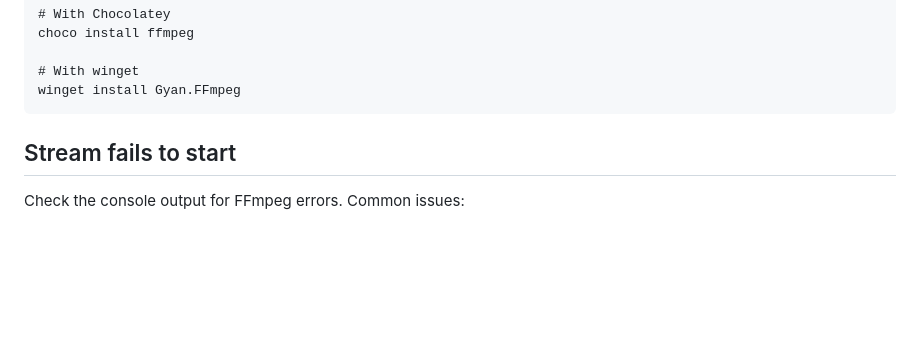
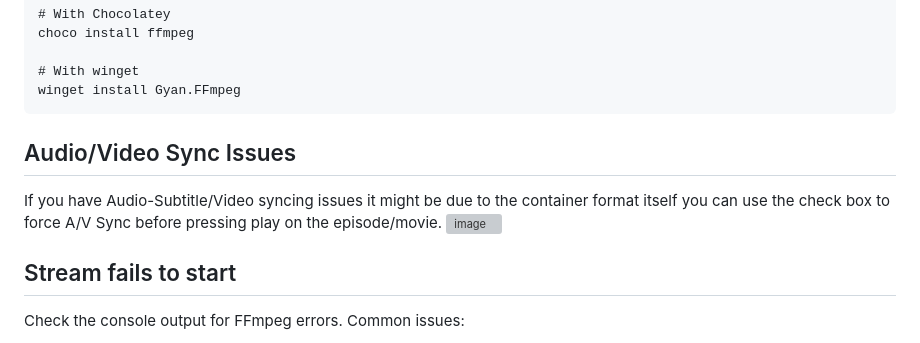
Before and after one commit to Atlas2p0/my-bed-time-streamer, a Markdown page: README.md, the part around the change. Drawn GitHub-style; blank space fills up the shorter version; grey boxes are pictures that could not be loaded.

Commit message:
Add troubleshooting for audio/video sync issues
Added section on audio/video sync issues and troubleshooting.

```diff
--- a/README.md
+++ b/README.md
@@ -162,6 +162,11 @@ Or use a package manager:
 
 	# With winget
 	winget install Gyan.FFmpeg
+## Audio/Video Sync Issues
+
+If you have Audio-Subtitle/Video syncing issues it might be due to the container format itself you can use the check box to force A/V Sync before pressing play on the episode/movie.
+<img width="1865" height="174" alt="image" src="https://github.com/user-attachments/assets/79ab01c1-d013-4cfc-b986-1785cd750d43" />
+
 
 ## Stream fails to start
 
```
